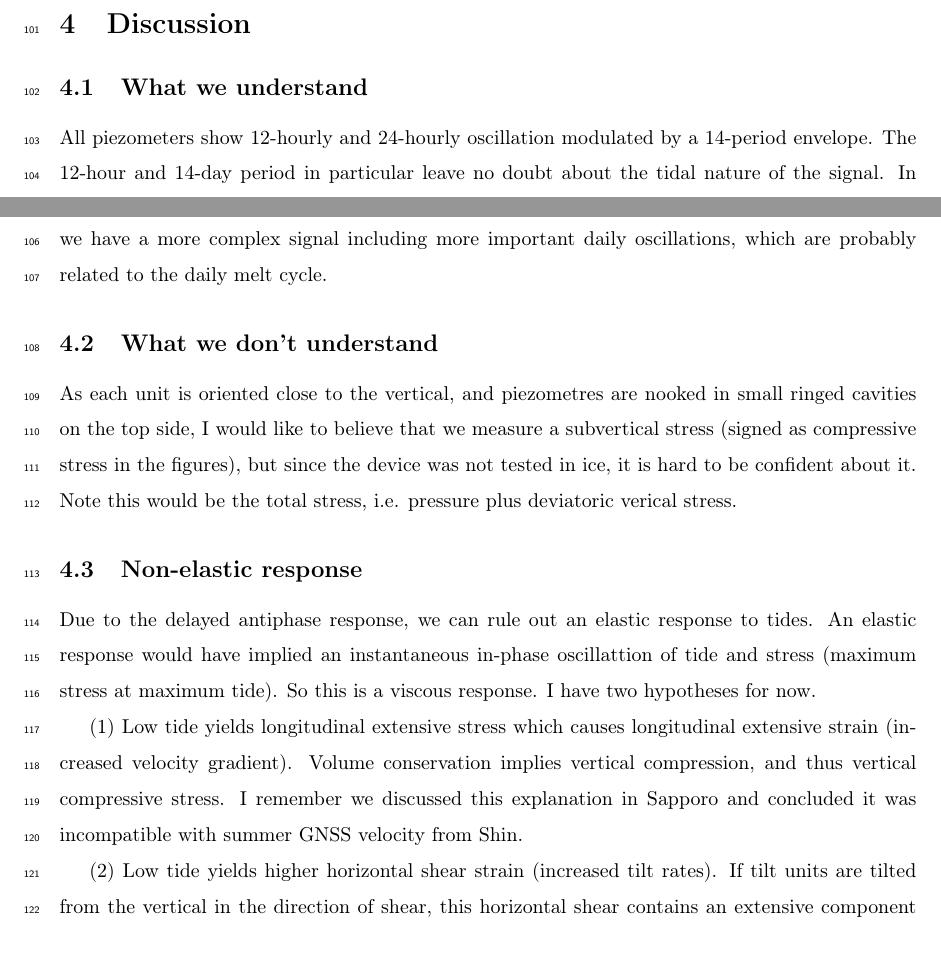
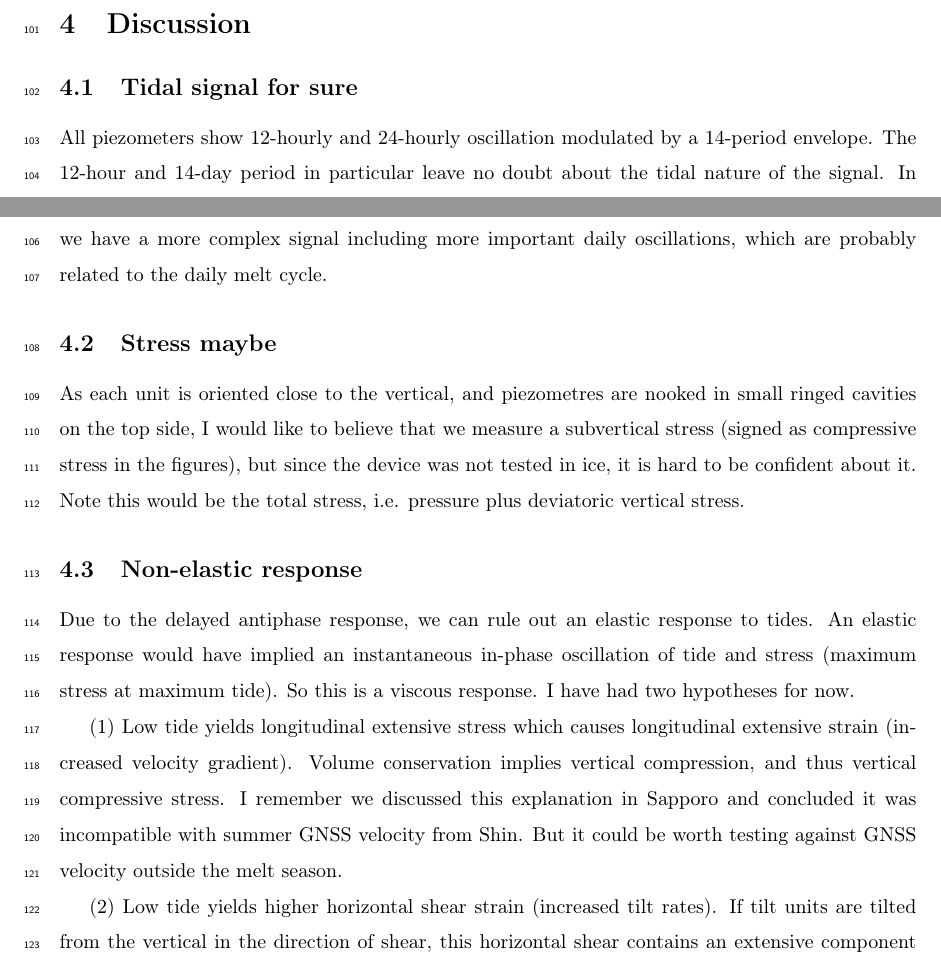
Before and after one commit to juseg/bowdoin, a LaTeX paper (articles/stress/bowdoin-stress.tex): two parts of page 5 of 9, joined at a grey line, cut so that both start at the same text. Compiled offline with pdfLaTeX.

Commit message:
Fix headers and typos.

```diff
--- a/articles/stress/bowdoin-stress.tex
+++ b/articles/stress/bowdoin-stress.tex
@@ -234,7 +234,7 @@
 % ----------------------------------------------------------------------
 
 % -- -- -- -- -- -- -- -- -- -- -- -- -- -- -- -- -- -- -- -- -- -- -- -
-\subsection{What we understand}
+\subsection{Tidal signal for sure}
 % -- -- -- -- -- -- -- -- -- -- -- -- -- -- -- -- -- -- -- -- -- -- -- -
 
     All piezometers show 12-hourly and 24-hourly oscillation modulated by a
@@ -245,7 +245,7 @@
     oscillations, which are probably related to the daily melt cycle.
 
 % -- -- -- -- -- -- -- -- -- -- -- -- -- -- -- -- -- -- -- -- -- -- -- -
-\subsection{What we don't understand}
+\subsection{Stress maybe}
 % -- -- -- -- -- -- -- -- -- -- -- -- -- -- -- -- -- -- -- -- -- -- -- -
 
     As each unit is oriented close to the vertical, and piezometres are nooked
@@ -253,7 +253,7 @@
     measure a subvertical stress (signed as compressive stress in the figures),
     but since the device was not tested in ice, it is hard to be confident
     about it. Note this would be the total stress, i.e. pressure plus
-    deviatoric verical stress.
+    deviatoric vertical stress.
 
 % -- -- -- -- -- -- -- -- -- -- -- -- -- -- -- -- -- -- -- -- -- -- -- -
 \subsection{Non-elastic response}
@@ -261,14 +261,15 @@
 
     Due to the delayed antiphase response, we can rule out an elastic response
     to tides. An elastic response would have implied an instantaneous in-phase
-    oscillattion of tide and stress (maximum stress at maximum tide). So this
-    is a viscous response. I have two hypotheses for now.
+    oscillation of tide and stress (maximum stress at maximum tide). So this
+    is a viscous response. I have had two hypotheses for now.
 
     (1) Low tide yields longitudinal extensive stress which causes longitudinal
     extensive strain (increased velocity gradient). Volume conservation implies
     vertical compression, and thus vertical compressive stress. I remember we
     discussed this explanation in Sapporo and concluded it was incompatible
-    with summer GNSS velocity from Shin.
+    with summer GNSS velocity from Shin. But it could be worth testing against
+    GNSS velocity outside the melt season.
 
     (2) Low tide yields higher horizontal shear strain (increased tilt rates).
     If tilt units are tilted from the vertical in the direction of shear, this
```
